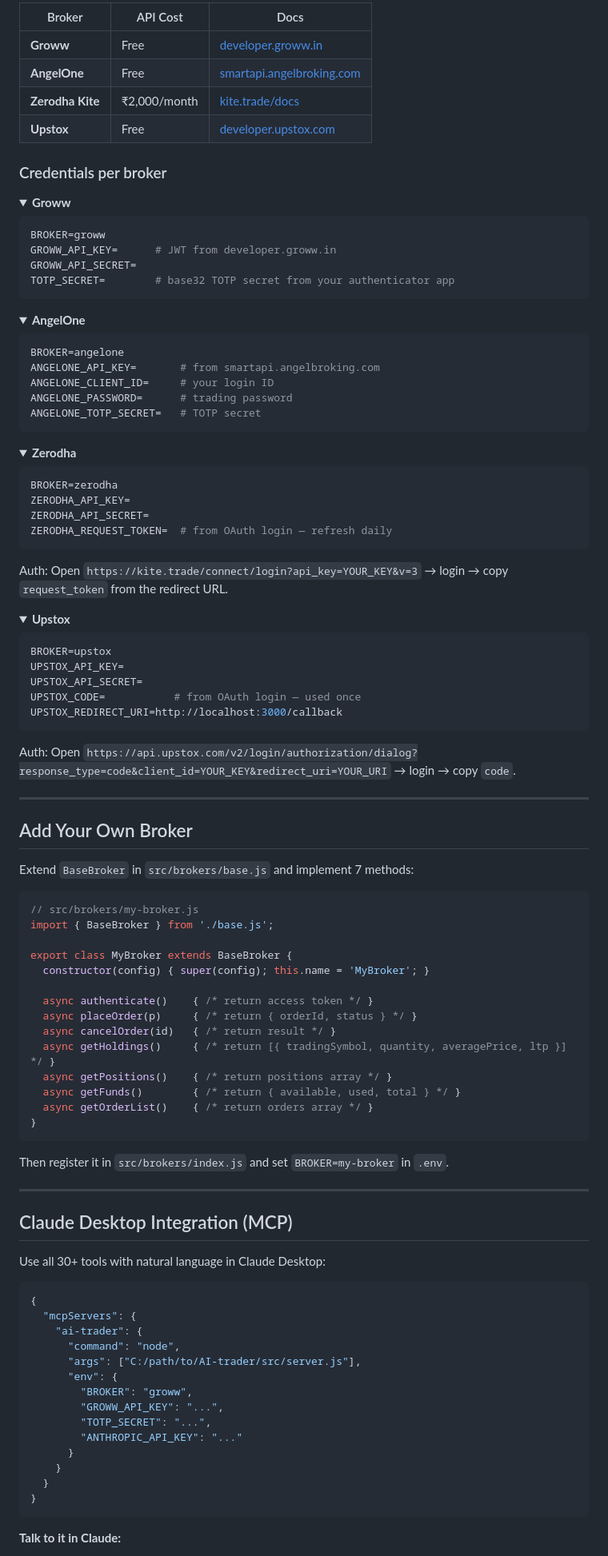
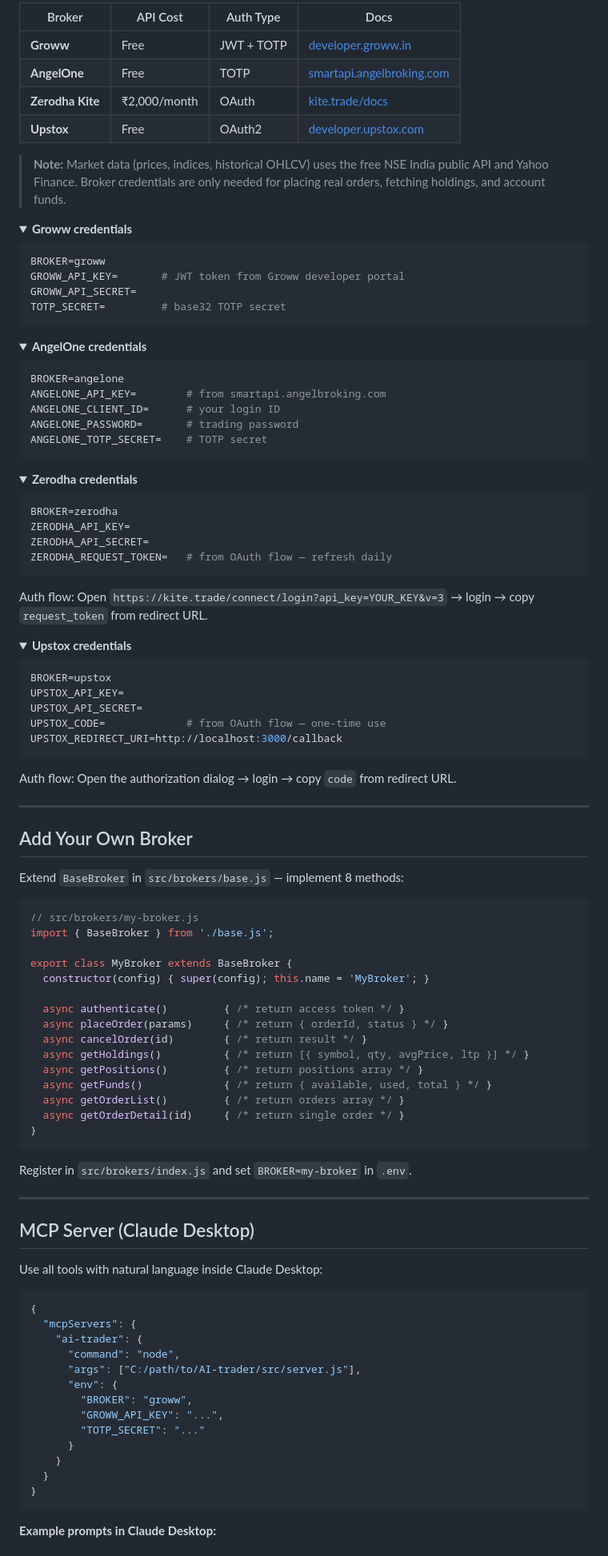
Before and after one commit to Manjussha/AI-trader, a Markdown page: README.md, the part around one of its changes. Shown at 80% size. GitHub-like rendering; folded sections open.

````diff
--- a/README.md
+++ b/README.md
@@ -111,69 +326,69 @@ BROKER=groww        # or angelone, zerodha, upstox
 ```
 
-| Broker | API Cost | Docs |
-|--------|----------|------|
-| **Groww** | Free | [developer.groww.in](https://developer.groww.in) |
-| **AngelOne** | Free | [smartapi.angelbroking.com](https://smartapi.angelbroking.com) |
-| **Zerodha Kite** | ₹2,000/month | [kite.trade/docs](https://kite.trade/docs/connect/v3) |
-| **Upstox** | Free | [developer.upstox.com](https://developer.upstox.com) |
+| Broker | API Cost | Auth Type | Docs |
+|--------|----------|-----------|------|
+| **Groww** | Free | JWT + TOTP | [developer.groww.in](https://developer.groww.in) |
+| **AngelOne** | Free | TOTP | [smartapi.angelbroking.com](https://smartapi.angelbroking.com) |
+| **Zerodha Kite** | ₹2,000/month | OAuth | [kite.trade/docs](https://kite.trade/docs/connect/v3) |
+| **Upstox** | Free | OAuth2 | [developer.upstox.com](https://developer.upstox.com) |
 
-### Credentials per broker
+> **Note:** Market data (prices, indices, historical OHLCV) uses the free NSE India public API and Yahoo Finance. Broker credentials are only needed for placing real orders, fetching holdings, and account funds.
 
 <details>
-<summary><b>Groww</b></summary>
+<summary><b>Groww credentials</b></summary>
 
 ```env
 BROKER=groww
-GROWW_API_KEY=      # JWT from developer.groww.in
+GROWW_API_KEY=       # JWT token from Groww developer portal
 GROWW_API_SECRET=
-TOTP_SECRET=        # base32 TOTP secret from your authenticator app
+TOTP_SECRET=         # base32 TOTP secret
 ```
 </details>
 
 <details>
-<summary><b>AngelOne</b></summary>
+<summary><b>AngelOne credentials</b></summary>
 
 ```env
 BROKER=angelone
-ANGELONE_API_KEY=       # from smartapi.angelbroking.com
-ANGELONE_CLIENT_ID=     # your login ID
-ANGELONE_PASSWORD=      # trading password
-ANGELONE_TOTP_SECRET=   # TOTP secret
+ANGELONE_API_KEY=        # from smartapi.angelbroking.com
+ANGELONE_CLIENT_ID=      # your login ID
+ANGELONE_PASSWORD=       # trading password
+ANGELONE_TOTP_SECRET=    # TOTP secret
 ```
 </details>
 
 <details>
-<summary><b>Zerodha</b></summary>
+<summary><b>Zerodha credentials</b></summary>
 
 ```env
 BROKER=zerodha
 ZERODHA_API_KEY=
 ZERODHA_API_SECRET=
-ZERODHA_REQUEST_TOKEN=  # from OAuth login — refresh daily
+ZERODHA_REQUEST_TOKEN=   # from OAuth flow — refresh daily
 ```
 
-Auth: Open `https://kite.trade/connect/login?api_key=YOUR_KEY&v=3` → login → copy `request_token` from the redirect URL.
+Auth flow: Open `https://kite.trade/connect/login?api_key=YOUR_KEY&v=3` → login → copy `request_token` from redirect URL.
 </details>
 
 <details>
-<summary><b>Upstox</b></summary>
+<summary><b>Upstox credentials</b></summary>
 
 ```env
 BROKER=upstox
 UPSTOX_API_KEY=
 UPSTOX_API_SECRET=
-UPSTOX_CODE=           # from OAuth login — used once
+UPSTOX_CODE=             # from OAuth flow — one-time use
 UPSTOX_REDIRECT_URI=http://localhost:3000/callback
 ```
 
-Auth: Open `https://api.upstox.com/v2/login/authorization/dialog?response_type=code&client_id=YOUR_KEY&redirect_uri=YOUR_URI` → login → copy `code`.
+Auth flow: Open the authorization dialog → login → copy `code` from redirect URL.
 </details>
 
 ---
 
 ## Add Your Own Broker
 
-Extend `BaseBroker` in `src/brokers/base.js` and implement 7 methods:
+Extend `BaseBroker` in `src/brokers/base.js` — implement 8 methods:
 
 ```js
 // src/brokers/my-broker.js
@@ -182,23 +397,24 @@ import { BaseBroker } from './base.js';
 export class MyBroker extends BaseBroker {
   constructor(config) { super(config); this.name = 'MyBroker'; }
 
-  async authenticate()    { /* return access token */ }
-  async placeOrder(p)     { /* return { orderId, status } */ }
-  async cancelOrder(id)   { /* return result */ }
-  async getHoldings()     { /* return [{ tradingSymbol, quantity, averagePrice, ltp }] */ }
-  async getPositions()    { /* return positions array */ }
-  async getFunds()        { /* return { available, used, total } */ }
-  async getOrderList()    { /* return orders array */ }
+  async authenticate()         { /* return access token */ }
+  async placeOrder(params)     { /* return { orderId, status } */ }
+  async cancelOrder(id)        { /* return result */ }
+  async getHoldings()          { /* return [{ symbol, qty, avgPrice, ltp }] */ }
+  async getPositions()         { /* return positions array */ }
+  async getFunds()             { /* return { available, used, total } */ }
+  async getOrderList()         { /* return orders array */ }
+  async getOrderDetail(id)     { /* return single order */ }
 }
 ```
 
-Then register it in `src/brokers/index.js` and set `BROKER=my-broker` in `.env`.
+Register in `src/brokers/index.js` and set `BROKER=my-broker` in `.env`.
 
 ---
 
-## Claude Desktop Integration (MCP)
+## MCP Server (Claude Desktop)
 
-Use all 30+ tools with natural language in Claude Desktop:
+Use all tools with natural language inside Claude Desktop:
 
 ```json
 {
@@ -209,13 +425,12 @@ Use all 30+ tools with natural language in Claude Desktop:
       "env": {
         "BROKER": "groww",
         "GROWW_API_KEY": "...",
-        "TOTP_SECRET": "...",
-        "ANTHROPIC_API_KEY": "..."
+        "TOTP_SECRET": "..."
       }
     }
   }
 }
 ```
 
-**Talk to it in Claude:**
+**Example prompts in Claude Desktop:**
 > *"Scan NIFTY 50 for RSI oversold stocks"*
````
Also changed, not shown: other parts of README.md (+301 -210 lines).
